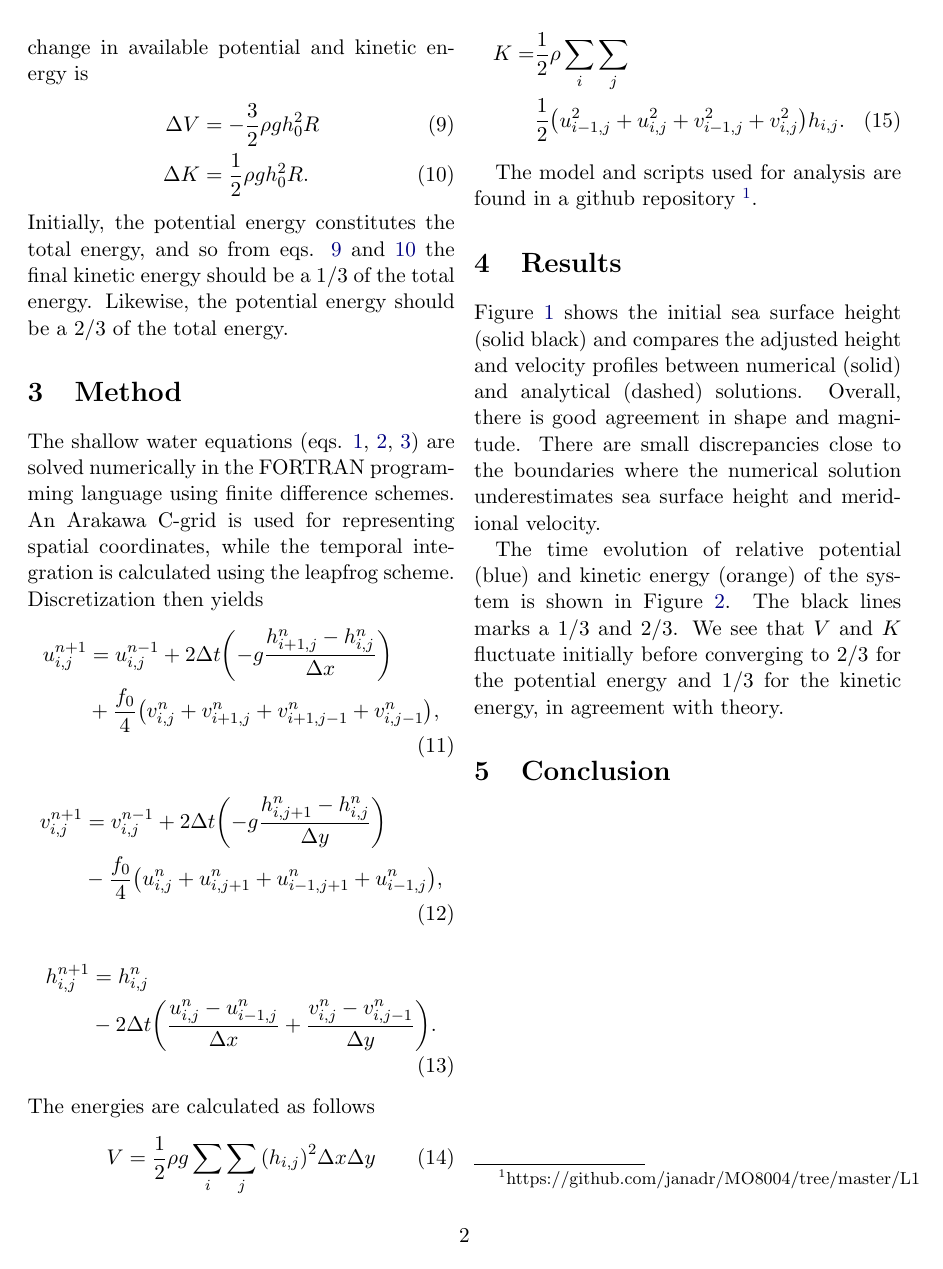
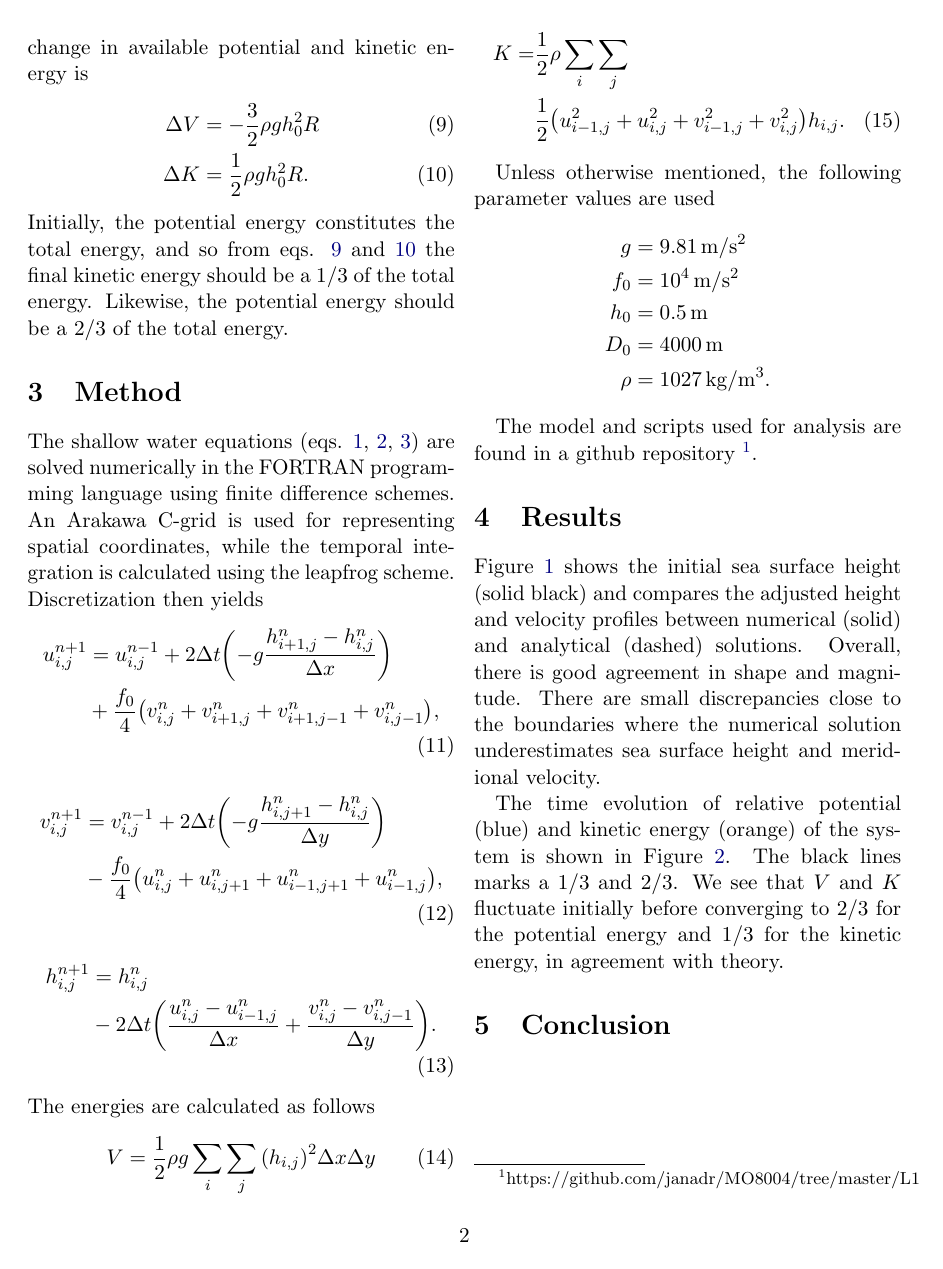
Before and after one commit to janadr/MO8004, a LaTeX document (L1/tex/main.tex, which reads L1/tex/method.tex): page 2 of 3. Compiled offline with pdfLaTeX.

Commit message:
produce last data and write about parameters

```diff
--- a/L1/tex/method.tex
+++ b/L1/tex/method.tex
@@ -26,4 +26,13 @@ The energies are calculated as follows
 		&\frac{1}{2} \qty(u^2_{i-1,j} + u^2_{i,j} + v^2_{i-1,j} + v^2_{i,j})h_{i,j}.
 	\end{align}
 
+Unless otherwise mentioned, the following parameter values are used
+	\begin{align*}
+		g &= 9.81\, \text{m} / \text{s}^2 \\
+		f_0 &= 10^4\, \text{m} / \text{s}^2 \\
+		h_0 &= 0.5\, \text{m} \\
+		D_0 &= 4000\, \text{m} \\
+		\rho &= 1027\, \text{kg} / \text{m}^3.
+	\end{align*}
+
 The model and scripts used for analysis are found in a github repository \footnote{https://github.com/janadr/MO8004/tree/master/L1}.
```
Also changed, not shown: L1/tex/main.pdf, 5 other files.
